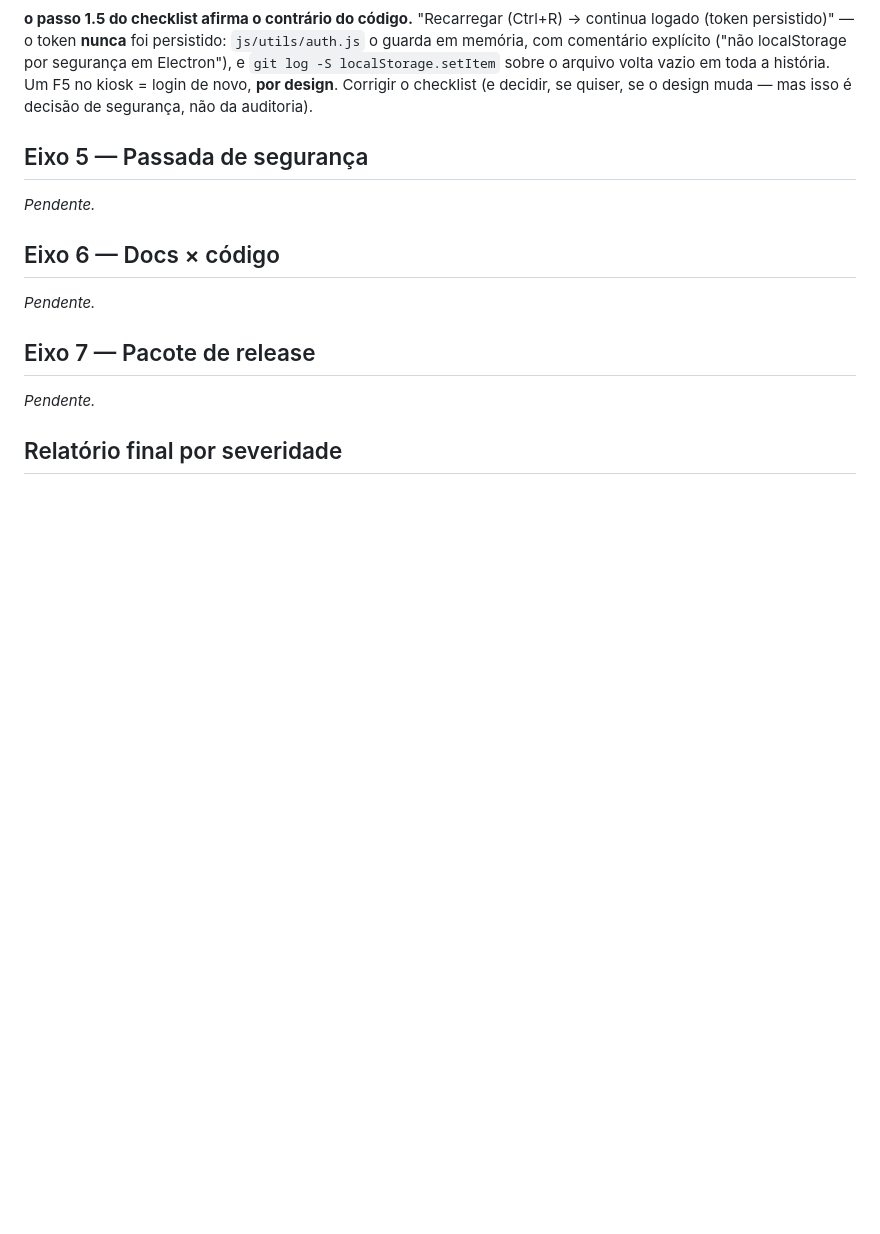
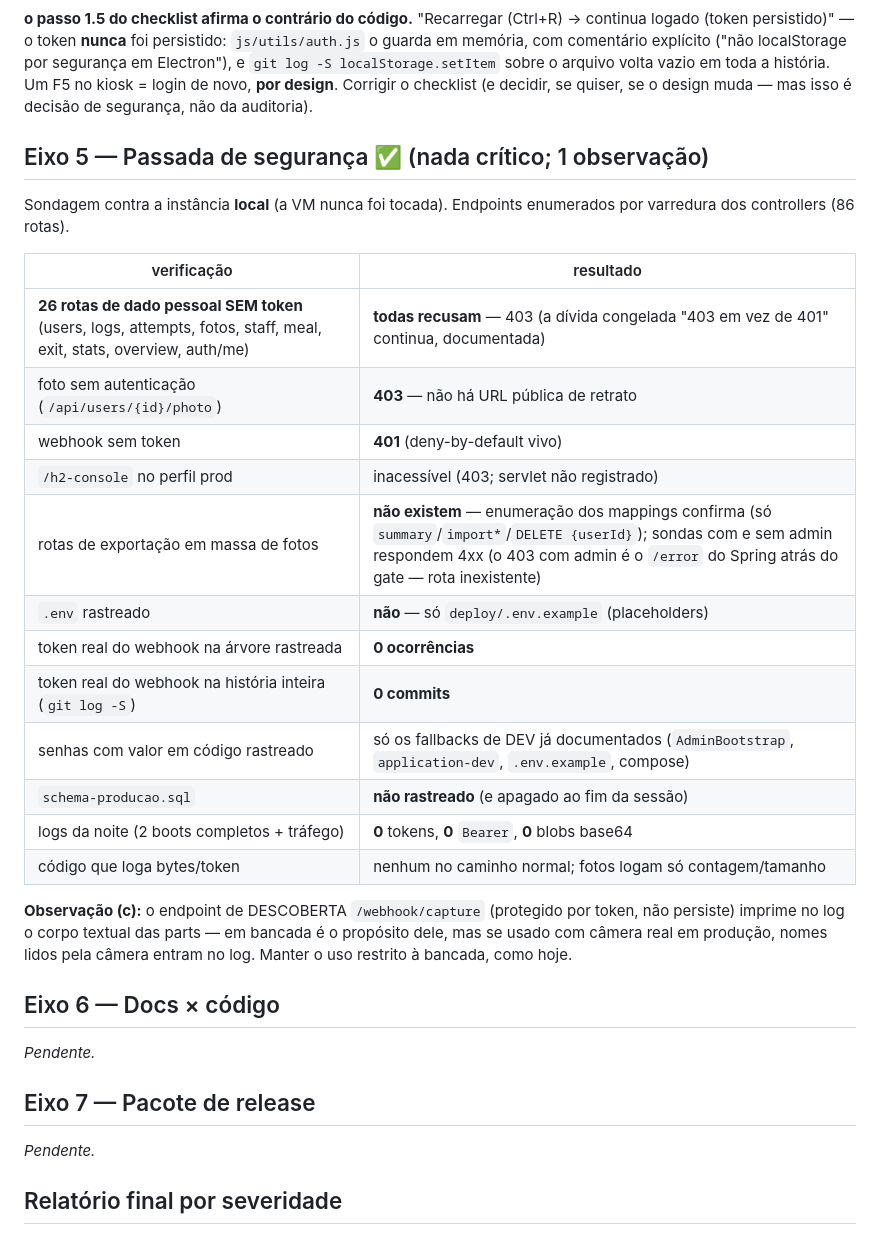
Before and after one commit to sammagbo/Controle-de-Acesso, a Markdown page: docs/testing/auditoria-2026-08-10-overnight.md, the part around the change. Rendered like a GitHub page; blank space fills up the shorter version.

Commit message:
audit: axis 5 — security pass clean
26 personal-data routes probed unauthenticated: all refuse. Webhook 401
without token; h2-console unreachable in prod; no bulk-export mapping
exists; no .env tracked; the real webhook token appears nowhere in the
tree or in the entire history; night logs carry no token/bytes.

Co-Authored-By: Claude Opus 5 (1M context) <noreply@anthropic.com>

```diff
--- a/docs/testing/auditoria-2026-08-10-overnight.md
+++ b/docs/testing/auditoria-2026-08-10-overnight.md
@@ -156,9 +156,30 @@ sobre o arquivo volta vazio em toda a história. Um F5 no kiosk = login de novo,
 **por design**. Corrigir o checklist (e decidir, se quiser, se o design muda —
 mas isso é decisão de segurança, não da auditoria).
 
-## Eixo 5 — Passada de segurança
+## Eixo 5 — Passada de segurança ✅ (nada crítico; 1 observação)
 
-_Pendente._
+Sondagem contra a instância **local** (a VM nunca foi tocada). Endpoints
+enumerados por varredura dos controllers (86 rotas).
+
+| verificação | resultado |
+|---|---|
+| **26 rotas de dado pessoal SEM token** (users, logs, attempts, fotos, staff, meal, exit, stats, overview, auth/me) | **todas recusam** — 403 (a dívida congelada "403 em vez de 401" continua, documentada) |
+| foto sem autenticação (`/api/users/{id}/photo`) | **403** — não há URL pública de retrato |
+| webhook sem token | **401** (deny-by-default vivo) |
+| `/h2-console` no perfil prod | inacessível (403; servlet não registrado) |
+| rotas de exportação em massa de fotos | **não existem** — enumeração dos mappings confirma (só `summary`/`import*`/`DELETE {userId}`); sondas com e sem admin respondem 4xx (o 403 com admin é o `/error` do Spring atrás do gate — rota inexistente) |
+| `.env` rastreado | **não** — só `deploy/.env.example` (placeholders) |
+| token real do webhook na árvore rastreada | **0 ocorrências** |
+| token real do webhook na história inteira (`git log -S`) | **0 commits** |
+| senhas com valor em código rastreado | só os fallbacks de DEV já documentados (`AdminBootstrap`, `application-dev`, `.env.example`, compose) |
+| `schema-producao.sql` | **não rastreado** (e apagado ao fim da sessão) |
+| logs da noite (2 boots completos + tráfego) | **0** tokens, **0** `Bearer`, **0** blobs base64 |
+| código que loga bytes/token | nenhum no caminho normal; fotos logam só contagem/tamanho |
+
+**Observação (c):** o endpoint de DESCOBERTA `/webhook/capture` (protegido por
+token, não persiste) imprime no log o corpo textual das parts — em bancada é o
+propósito dele, mas se usado com câmera real em produção, nomes lidos pela
+câmera entram no log. Manter o uso restrito à bancada, como hoje.
 
 ## Eixo 6 — Docs × código
 
```
